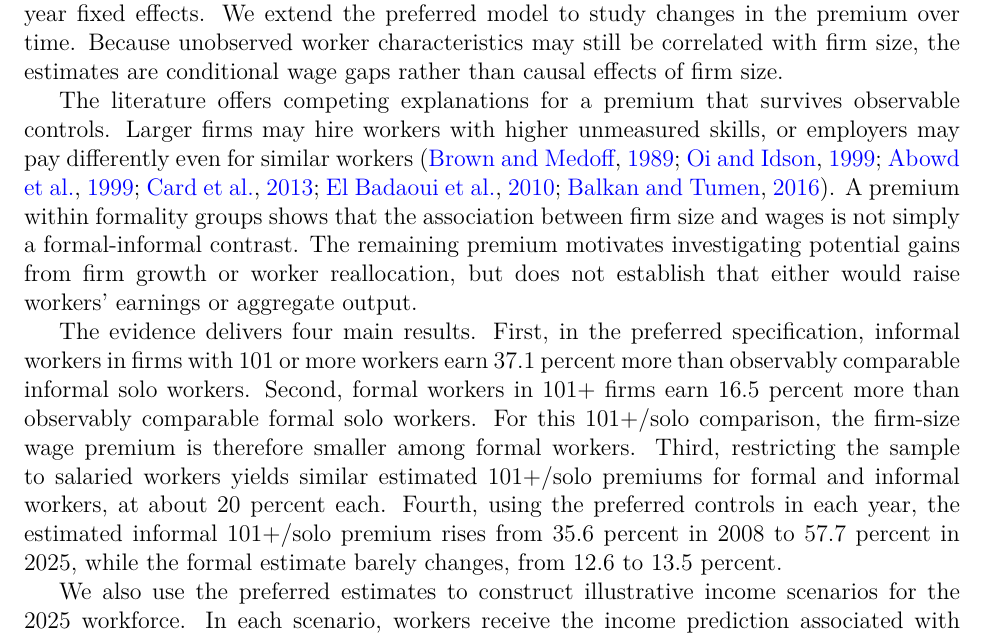
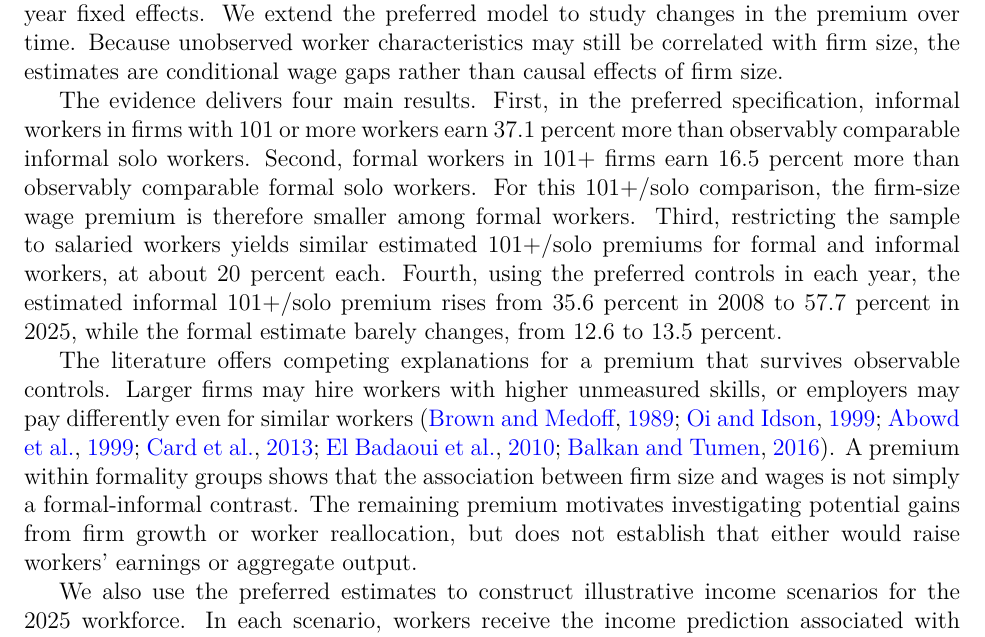
Before and after one commit to oliverpardo1979/Again-Firm-Size-Paper, a LaTeX paper (manuscript_no_author_details.tex, which reads Paper/sections/introduction.tex): part of page 2 of 60, cut so that both start at the same text. Compiled offline with pdfLaTeX.

Commit message:
Place premium interpretation after main findings in introduction

```diff
--- a/Paper/sections/introduction.tex
+++ b/Paper/sections/introduction.tex
@@ -8,12 +8,12 @@ However, the observed link between larger employers and higher wages may reflect
 We study these questions using microdata from the Gran Encuesta Integrada de Hogares (GEIH) for 2008--2019 and 2021--2025. We recode firm size into categories that are comparable across survey years. Throughout the paper, ``wages'' refers to hourly labor income, including earnings from self-employment. We regress log real hourly labor income on firm-size indicators and progressively add worker characteristics, formality, geographic fixed effects, and occupational position. Our preferred specification interacts firm size with formality and controls for sex, age, age squared, education, occupational position, and sector-department-year fixed effects. %It compares workers within the same formality group and accounts for differences between own-account work, wage employment, and other employment relationships.
 We extend the preferred model to study changes in the premium over time. Because unobserved worker characteristics may still be correlated with firm size, the estimates are conditional wage gaps rather than causal effects of firm size.
 
-The literature offers competing explanations for a premium that survives observable controls. Larger firms may hire workers with higher unmeasured skills, or employers may pay differently even for similar workers \citep{BrownMedoff1989,OiIdson1999,AbowdKramarzMargolis1999,CardHeiningKline2013,ElBadaouiStroblWalsh2010,BalkanTumen2016}. A premium within formality groups shows that the association between firm size and wages is not simply a formal-informal contrast. The remaining premium motivates investigating potential gains from firm growth or worker reallocation, but does not establish that either would raise workers' earnings or aggregate output.
-
 The evidence delivers four main results. %First, employment is concentrated at the bottom of the firm-size distribution. Solo work and employment in firms with 2--10 workers together account for about 69 percent of employment in 2008 and 61 percent in 2025. Second,
 %First, raw wage gaps are large across firm-size categories, sectors, education groups, and formality status, while the wage gap by sex is small by comparison. Second,
 First, in the preferred specification, informal workers in firms with 101 or more workers earn 37.1 percent more than observably comparable informal solo workers. %The premium rises sharply across the smallest categories, but does not increase monotonically through the largest category.
 Second, formal workers in 101+ firms earn 16.5 percent more than observably comparable formal solo workers. For this 101+/solo comparison, the firm-size wage premium is therefore smaller among formal workers. Third, restricting the sample to salaried workers yields similar estimated 101+/solo premiums for formal and informal workers, at about 20 percent each. Fourth, using the preferred controls in each year, the estimated informal 101+/solo premium rises from 35.6 percent in 2008 to 57.7 percent in 2025, while the formal estimate barely changes, from 12.6 to 13.5 percent. %Under sector-department clustering, the informal endpoint increase is significant and the formal change is not. The significance of the informal increase and of the pooled formal 101+/solo premium is sensitive to clustering by sector, which we report alongside the main inference.
+
+The literature offers competing explanations for a premium that survives observable controls. Larger firms may hire workers with higher unmeasured skills, or employers may pay differently even for similar workers \citep{BrownMedoff1989,OiIdson1999,AbowdKramarzMargolis1999,CardHeiningKline2013,ElBadaouiStroblWalsh2010,BalkanTumen2016}. A premium within formality groups shows that the association between firm size and wages is not simply a formal-informal contrast. The remaining premium motivates investigating potential gains from firm growth or worker reallocation, but does not establish that either would raise workers' earnings or aggregate output.
 
 We also use the preferred estimates to construct illustrative income scenarios
 for the 2025 workforce. In each scenario, workers receive the income prediction
```
